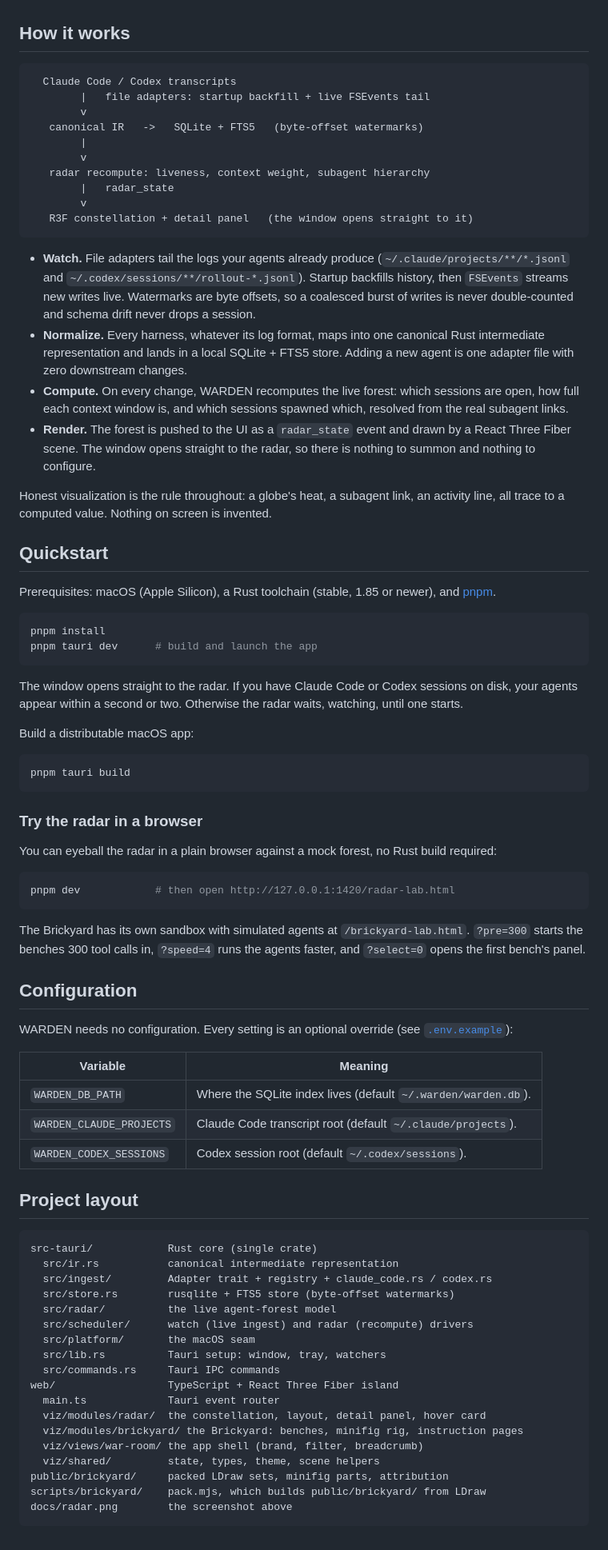
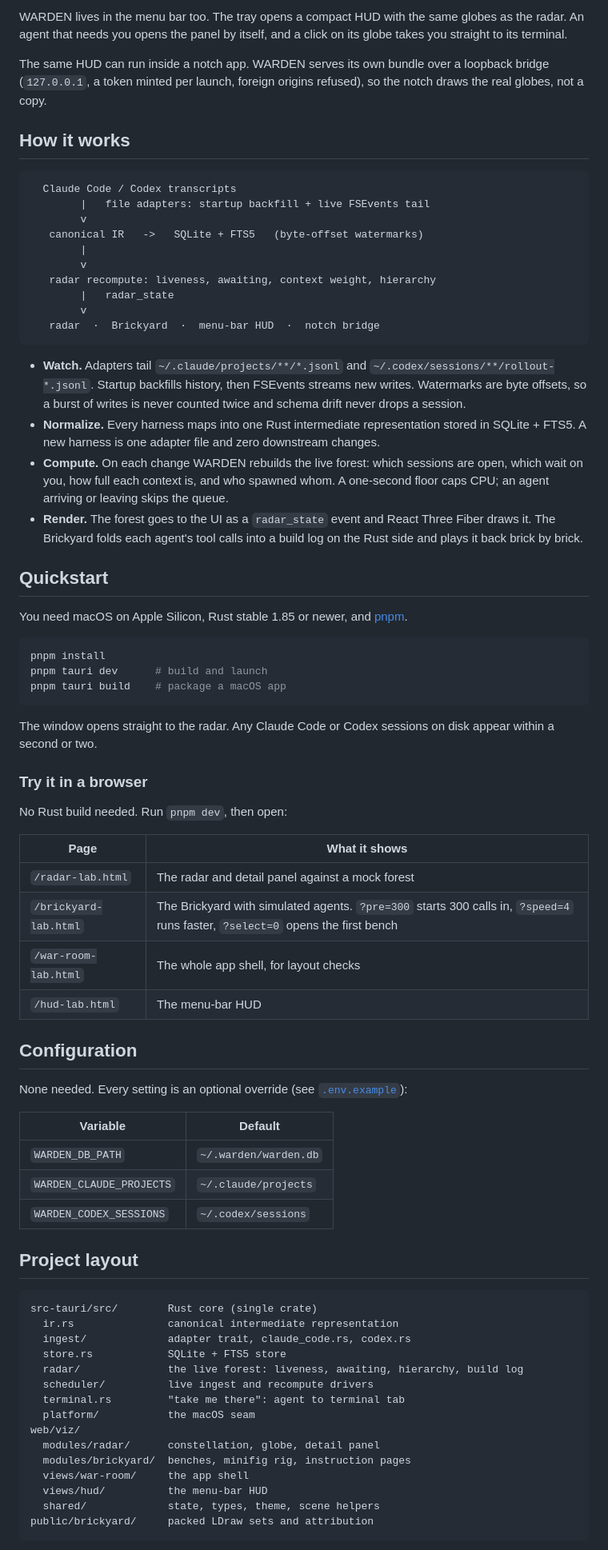
Before and after one commit to karimbabasf/WARDEN, a Markdown page: README.md, the part around one of its changes. Shown at 80% size. Drawn GitHub-style.

Commit message:
README: Brickyard screenshot, menu bar and notch, awaiting state, lab pages

````diff
--- a/README.md
+++ b/README.md
@@ -48,3 +72,6 @@ The sets and parts come from the [LDraw](https://www.ldraw.org) Official Model R
+WARDEN lives in the menu bar too. The tray opens a compact HUD with the same globes as the radar. An agent that needs you opens the panel by itself, and a click on its globe takes you straight to its terminal.
+
+The same HUD can run inside a notch app. WARDEN serves its own bundle over a loopback bridge (`127.0.0.1`, a token minted per launch, foreign origins refused), so the notch draws the real globes, not a copy.
 
 ## How it works
 
@@ -55,76 +82,67 @@ The sets and parts come from the [LDraw](https://www.ldraw.org) Official Model R
    canonical IR   ->   SQLite + FTS5   (byte-offset watermarks)
         |
         v
-   radar recompute: liveness, context weight, subagent hierarchy
+   radar recompute: liveness, awaiting, context weight, hierarchy
         |   radar_state
         v
-   R3F constellation + detail panel   (the window opens straight to it)
+   radar  ·  Brickyard  ·  menu-bar HUD  ·  notch bridge
 ```
 
-- **Watch.** File adapters tail the logs your agents already produce (`~/.claude/projects/**/*.jsonl` and `~/.codex/sessions/**/rollout-*.jsonl`). Startup backfills history, then `FSEvents` streams new writes live. Watermarks are byte offsets, so a coalesced burst of writes is never double-counted and schema drift never drops a session.
-- **Normalize.** Every harness, whatever its log format, maps into one canonical Rust intermediate representation and lands in a local SQLite + FTS5 store. Adding a new agent is one adapter file with zero downstream changes.
-- **Compute.** On every change, WARDEN recomputes the live forest: which sessions are open, how full each context window is, and which sessions spawned which, resolved from the real subagent links.
-- **Render.** The forest is pushed to the UI as a `radar_state` event and drawn by a React Three Fiber scene. The window opens straight to the radar, so there is nothing to summon and nothing to configure.
-
-Honest visualization is the rule throughout: a globe's heat, a subagent link, an activity line, all trace to a computed value. Nothing on screen is invented.
+- **Watch.** Adapters tail `~/.claude/projects/**/*.jsonl` and `~/.codex/sessions/**/rollout-*.jsonl`. Startup backfills history, then FSEvents streams new writes. Watermarks are byte offsets, so a burst of writes is never counted twice and schema drift never drops a session.
+- **Normalize.** Every harness maps into one Rust intermediate representation stored in SQLite + FTS5. A new harness is one adapter file and zero downstream changes.
+- **Compute.** On each change WARDEN rebuilds the live forest: which sessions are open, which wait on you, how full each context is, and who spawned whom. A one-second floor caps CPU; an agent arriving or leaving skips the queue.
+- **Render.** The forest goes to the UI as a `radar_state` event and React Three Fiber draws it. The Brickyard folds each agent's tool calls into a build log on the Rust side and plays it back brick by brick.
 
 ## Quickstart
 
-Prerequisites: macOS (Apple Silicon), a Rust toolchain (stable, 1.85 or newer), and [pnpm](https://pnpm.io).
+You need macOS on Apple Silicon, Rust stable 1.85 or newer, and [pnpm](https://pnpm.io).
 
 ```bash
 pnpm install
-pnpm tauri dev      # build and launch the app
+pnpm tauri dev      # build and launch
+pnpm tauri build    # package a macOS app
 ```
 
-The window opens straight to the radar. If you have Claude Code or Codex sessions on disk, your agents appear within a second or two. Otherwise the radar waits, watching, until one starts.
+The window opens straight to the radar. Any Claude Code or Codex sessions on disk appear within a second or two.
 
-Build a distributable macOS app:
+### Try it in a browser
 
-```bash
-pnpm tauri build
-```
+No Rust build needed. Run `pnpm dev`, then open:
 
-### Try the radar in a browser
-
-You can eyeball the radar in a plain browser against a mock forest, no Rust build required:
-
-```bash
-pnpm dev            # then open http://127.0.0.1:1420/radar-lab.html
-```
-
-The Brickyard has its own sandbox with simulated agents at `/brickyard-lab.html`. `?pre=300` starts the benches 300 tool calls in, `?speed=4` runs the agents faster, and `?select=0` opens the first bench's panel.
+| Page | What it shows |
+|---|---|
+| `/radar-lab.html` | The radar and detail panel against a mock forest |
+| `/brickyard-lab.html` | The Brickyard with simulated agents. `?pre=300` starts 300 calls in, `?speed=4` runs faster, `?select=0` opens the first bench |
+| `/war-room-lab.html` | The whole app shell, for layout checks |
+| `/hud-lab.html` | The menu-bar HUD |
 
 ## Configuration
 
-WARDEN needs no configuration. Every setting is an optional override (see [`.env.example`](.env.example)):
+None needed. Every setting is an optional override (see [`.env.example`](.env.example)):
 
-| Variable | Meaning |
+| Variable | Default |
 |---|---|
-| `WARDEN_DB_PATH` | Where the SQLite index lives (default `~/.warden/warden.db`). |
-| `WARDEN_CLAUDE_PROJECTS` | Claude Code transcript root (default `~/.claude/projects`). |
-| `WARDEN_CODEX_SESSIONS` | Codex session root (default `~/.codex/sessions`). |
+| `WARDEN_DB_PATH` | `~/.warden/warden.db` |
+| `WARDEN_CLAUDE_PROJECTS` | `~/.claude/projects` |
+| `WARDEN_CODEX_SESSIONS` | `~/.codex/sessions` |
 
 ## Project layout
 
 ```
-src-tauri/            Rust core (single crate)
-  src/ir.rs           canonical intermediate representation
-  src/ingest/         Adapter trait + registry + claude_code.rs / codex.rs
-  src/store.rs        rusqlite + FTS5 store (byte-offset watermarks)
-  src/radar/          the live agent-forest model
-  src/scheduler/      watch (live ingest) and radar (recompute) drivers
-  src/platform/       the macOS seam
-  src/lib.rs          Tauri setup: window, tray, watchers
-  src/commands.rs     Tauri IPC commands
-web/                  TypeScript + React Three Fiber island
-  main.ts             Tauri event router
-  viz/modules/radar/  the constellation, layout, detail panel, hover card
-  viz/modules/brickyard/ the Brickyard: benches, minifig rig, instruction pages
-  viz/views/war-room/ the app shell (brand, filter, breadcrumb)
-  viz/shared/         state, types, theme, scene helpers
-public/brickyard/     packed LDraw sets, minifig parts, attribution
-scripts/brickyard/    pack.mjs, which builds public/brickyard/ from LDraw
-docs/radar.png        the screenshot above
+src-tauri/src/        Rust core (single crate)
+  ir.rs               canonical intermediate representation
+  ingest/             adapter trait, claude_code.rs, codex.rs
+  store.rs            SQLite + FTS5 store
+  radar/              the live forest: liveness, awaiting, hierarchy, build log
+  scheduler/          live ingest and recompute drivers
+  terminal.rs         "take me there": agent to terminal tab
+  platform/           the macOS seam
+web/viz/
+  modules/radar/      constellation, globe, detail panel
+  modules/brickyard/  benches, minifig rig, instruction pages
+  views/war-room/     the app shell
+  views/hud/          the menu-bar HUD
+  shared/             state, types, theme, scene helpers
+public/brickyard/     packed LDraw sets and attribution
 ```
 
````
Also changed, not shown: other parts of README.md (+49 -25 lines), docs/brickyard.png (added).
